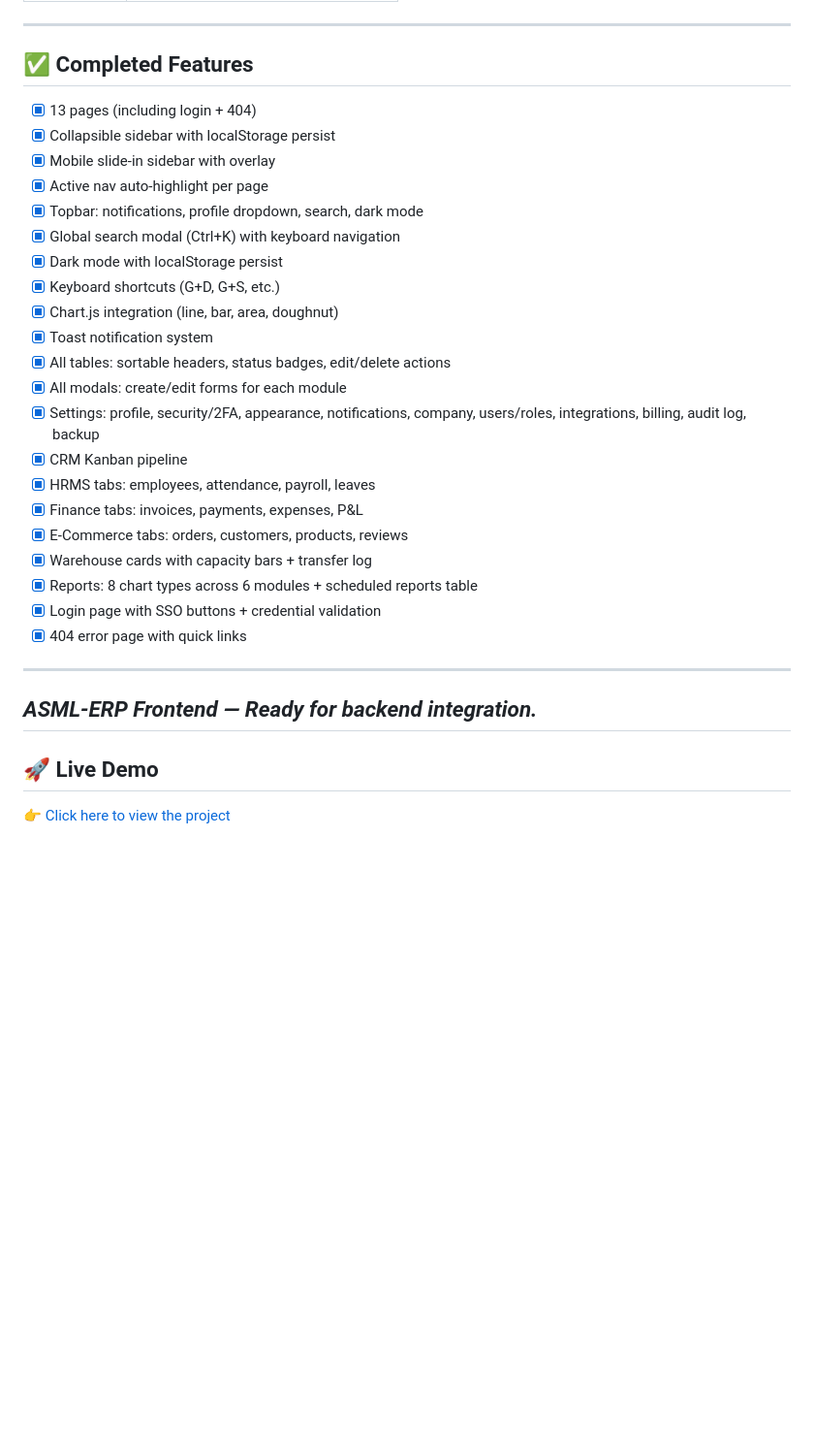
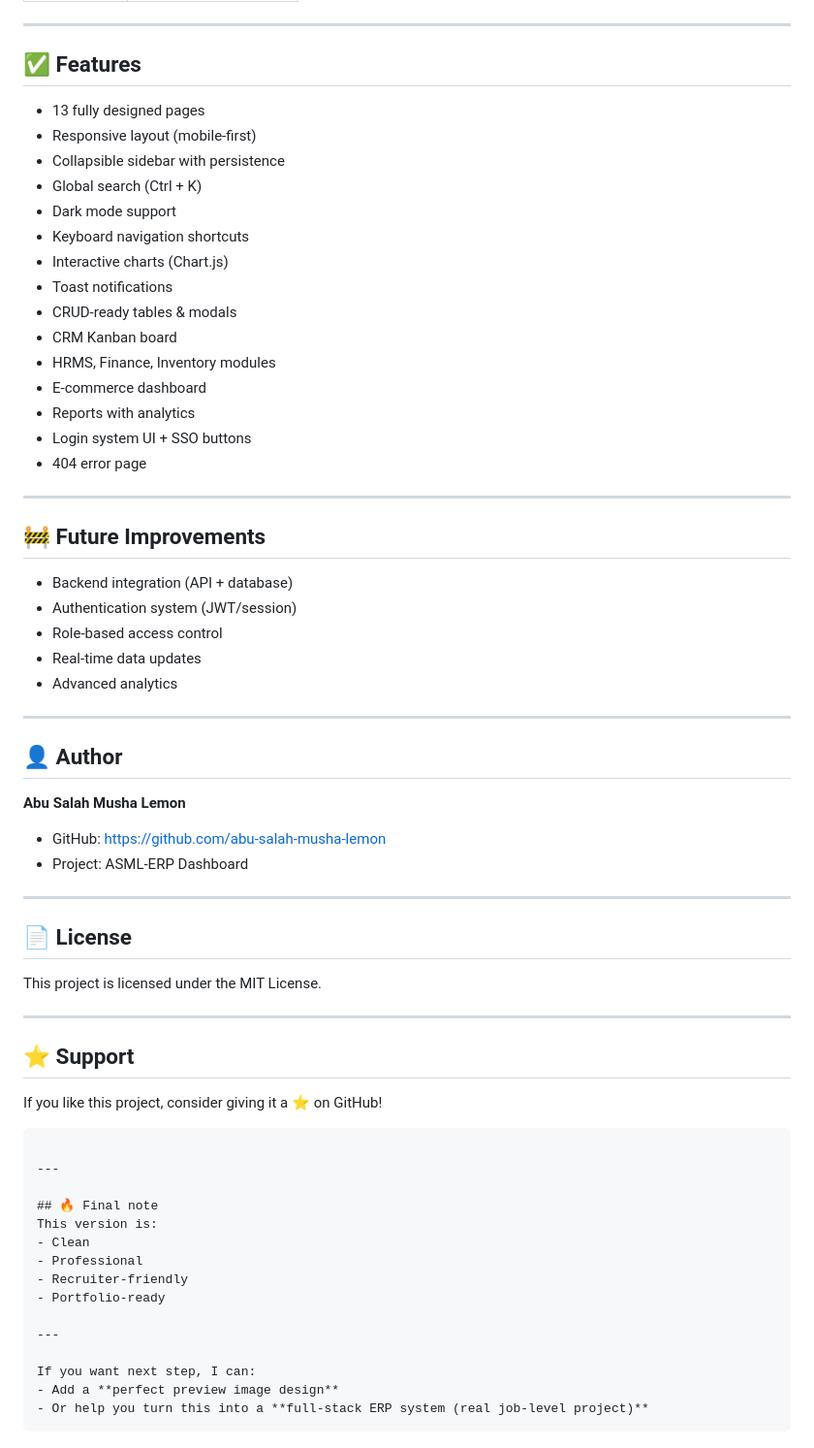
Before and after one commit to Abu-Salah-Musha-Lemon/admin-panel, a Markdown page: README.md, the part around one of its changes. Shown at 97% size. Rendered like a GitHub page; blank space fills up the shorter version.

````diff
--- a/README.md
+++ b/README.md
@@ -118,33 +177,69 @@ Compatible backends: **Laravel**, **Django**, **Node.js/Express**, **FastAPI**,
 
 ---
 
-## ✅ Completed Features
+## ✅ Features
 
-- [x] 13 pages (including login + 404)
-- [x] Collapsible sidebar with localStorage persist
-- [x] Mobile slide-in sidebar with overlay
-- [x] Active nav auto-highlight per page
-- [x] Topbar: notifications, profile dropdown, search, dark mode
-- [x] Global search modal (Ctrl+K) with keyboard navigation
-- [x] Dark mode with localStorage persist
-- [x] Keyboard shortcuts (G+D, G+S, etc.)
-- [x] Chart.js integration (line, bar, area, doughnut)
-- [x] Toast notification system
-- [x] All tables: sortable headers, status badges, edit/delete actions
-- [x] All modals: create/edit forms for each module
-- [x] Settings: profile, security/2FA, appearance, notifications, company, users/roles, integrations, billing, audit log, backup
-- [x] CRM Kanban pipeline
-- [x] HRMS tabs: employees, attendance, payroll, leaves
-- [x] Finance tabs: invoices, payments, expenses, P&L
-- [x] E-Commerce tabs: orders, customers, products, reviews
-- [x] Warehouse cards with capacity bars + transfer log
-- [x] Reports: 8 chart types across 6 modules + scheduled reports table
-- [x] Login page with SSO buttons + credential validation
-- [x] 404 error page with quick links
+* 13 fully designed pages
+* Responsive layout (mobile-first)
+* Collapsible sidebar with persistence
+* Global search (Ctrl + K)
+* Dark mode support
+* Keyboard navigation shortcuts
+* Interactive charts (Chart.js)
+* Toast notifications
+* CRUD-ready tables & modals
+* CRM Kanban board
+* HRMS, Finance, Inventory modules
+* E-commerce dashboard
+* Reports with analytics
+* Login system UI + SSO buttons
+* 404 error page
 
 ---
 
-*ASML-ERP Frontend — Ready for backend integration.*
+## 🚧 Future Improvements
+
+* Backend integration (API + database)
+* Authentication system (JWT/session)
+* Role-based access control
+* Real-time data updates
+* Advanced analytics
+
 ---
-## 🚀 Live Demo
-👉 [Click here to view the project](https://abu-salah-musha-lemon.github.io/admin-panel/)
+
+## 👤 Author
+
+**Abu Salah Musha Lemon**
+
+* GitHub: [https://github.com/abu-salah-musha-lemon](https://github.com/abu-salah-musha-lemon)
+* Project: ASML-ERP Dashboard
+
+---
+
+## 📄 License
+
+This project is licensed under the MIT License.
+
+---
+
+## ⭐ Support
+
+If you like this project, consider giving it a ⭐ on GitHub!
+
+```
+
+---
+
+## 🔥 Final note
+This version is:
+- Clean
+- Professional
+- Recruiter-friendly
+- Portfolio-ready
+
+---
+
+If you want next step, I can:
+- Add a **perfect preview image design**
+- Or help you turn this into a **full-stack ERP system (real job-level project)**
+```
````
Also changed, not shown: other parts of README.md (+112 -53 lines).
